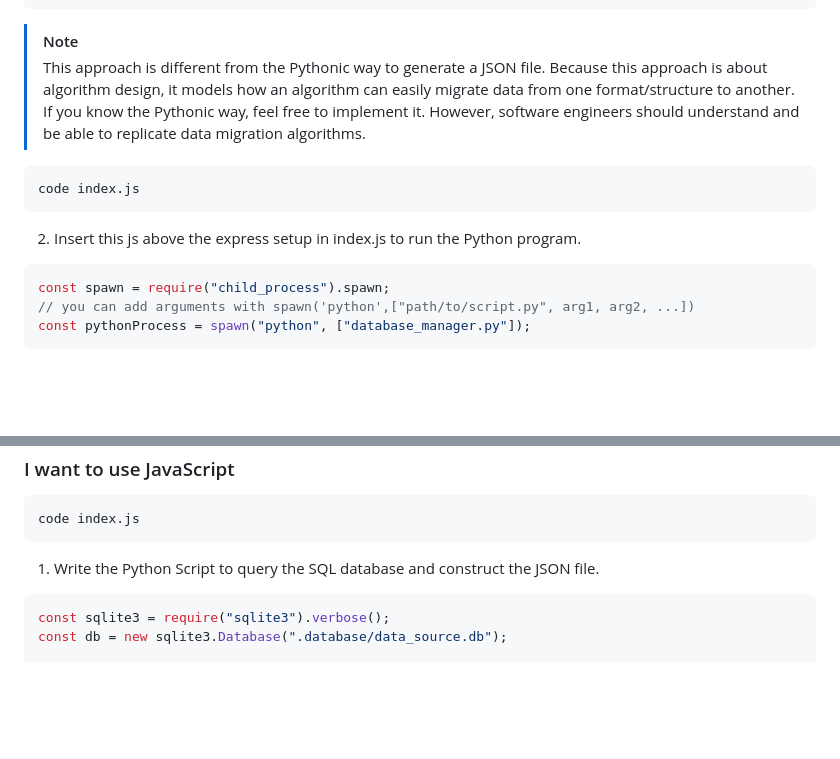
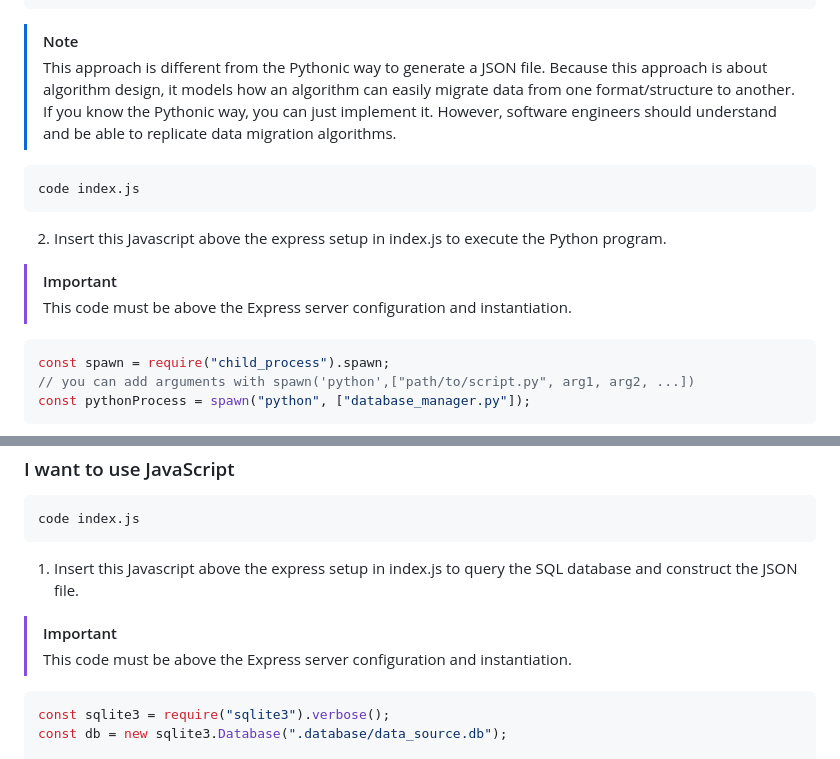
Before and after one commit to ffernn-dev/website-remake, a Markdown page: docs/README.md, 2 parts joined by grey strips. Drawn GitHub-style; folded sections open; blank space fills up the shorter version.

````diff
--- a/docs/README.md
+++ b/docs/README.md
@@ -477,13 +477,16 @@ f.close()
 ```
 
 > [!NOTE]
-> This approach is different from the Pythonic way to generate a JSON file. Because this approach is about algorithm design, it models how an algorithm can easily migrate data from one format/structure to another. If you know the Pythonic way, feel free to implement it. However, software engineers should understand and be able to replicate data migration algorithms.
+> This approach is different from the Pythonic way to generate a JSON file. Because this approach is about algorithm design, it models how an algorithm can easily migrate data from one format/structure to another. If you know the Pythonic way, you can just implement it. However, software engineers should understand and be able to replicate data migration algorithms.
 
 ```bash
 code index.js
 ```
 
-2. Insert this js above the express setup in index.js to run the Python program.
+2. Insert this Javascript above the express setup in index.js to execute the Python program.
+
+> [!Important]
+> This code must be above the Express server configuration and instantiation.
 
 ```js
 const spawn = require("child_process").spawn;
@@ -506,7 +509,10 @@ node index.js
 code index.js
 ```
 
-1. Write the Python Script to query the SQL database and construct the JSON file.
+1. Insert this Javascript above the express setup in index.js to query the SQL database and construct the JSON file.
+
+> [!Important]
+> This code must be above the Express server configuration and instantiation.
 
 ```js
 const sqlite3 = require("sqlite3").verbose();
````
Also changed, not shown: other parts of docs/README.md (+2 -2 lines).
